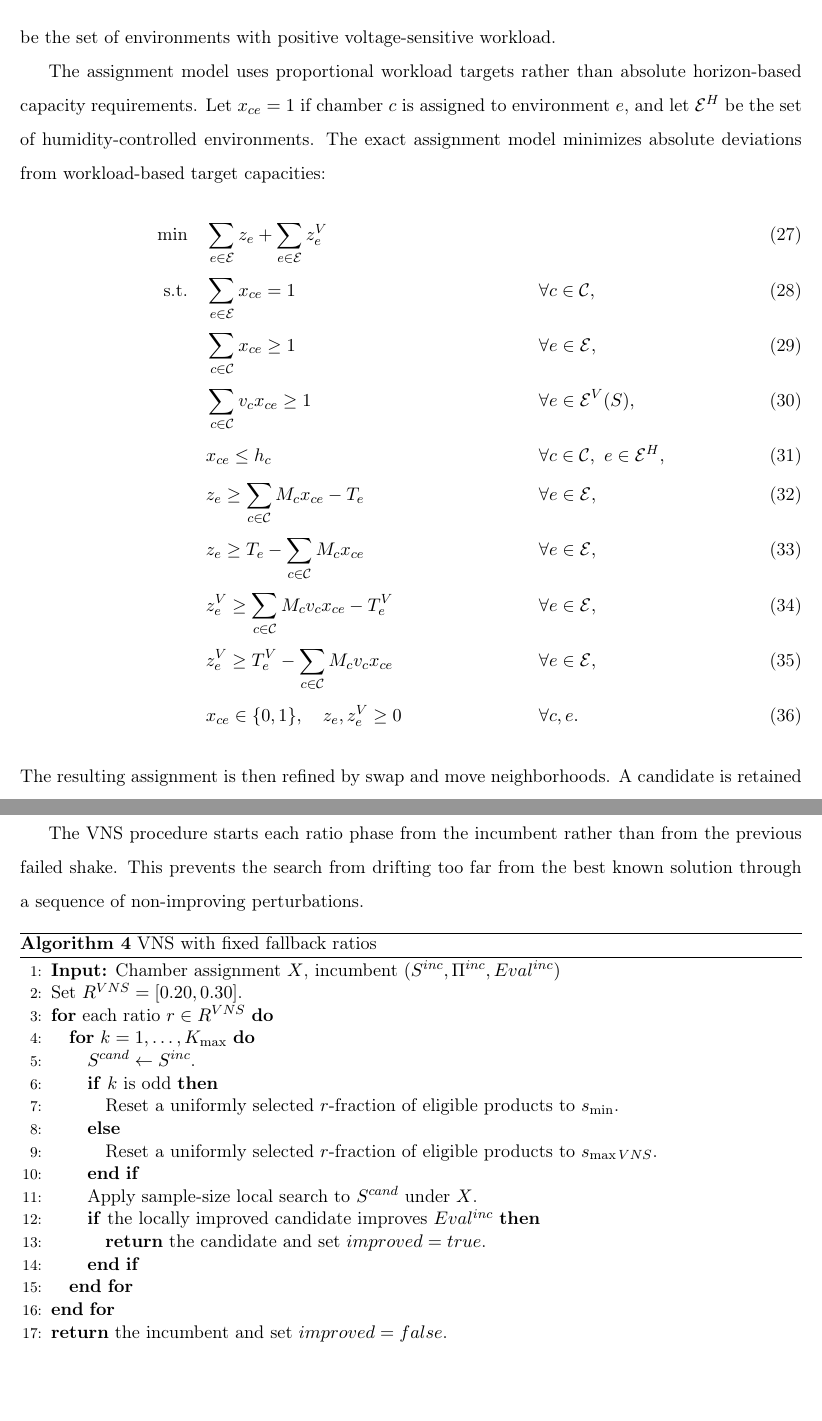
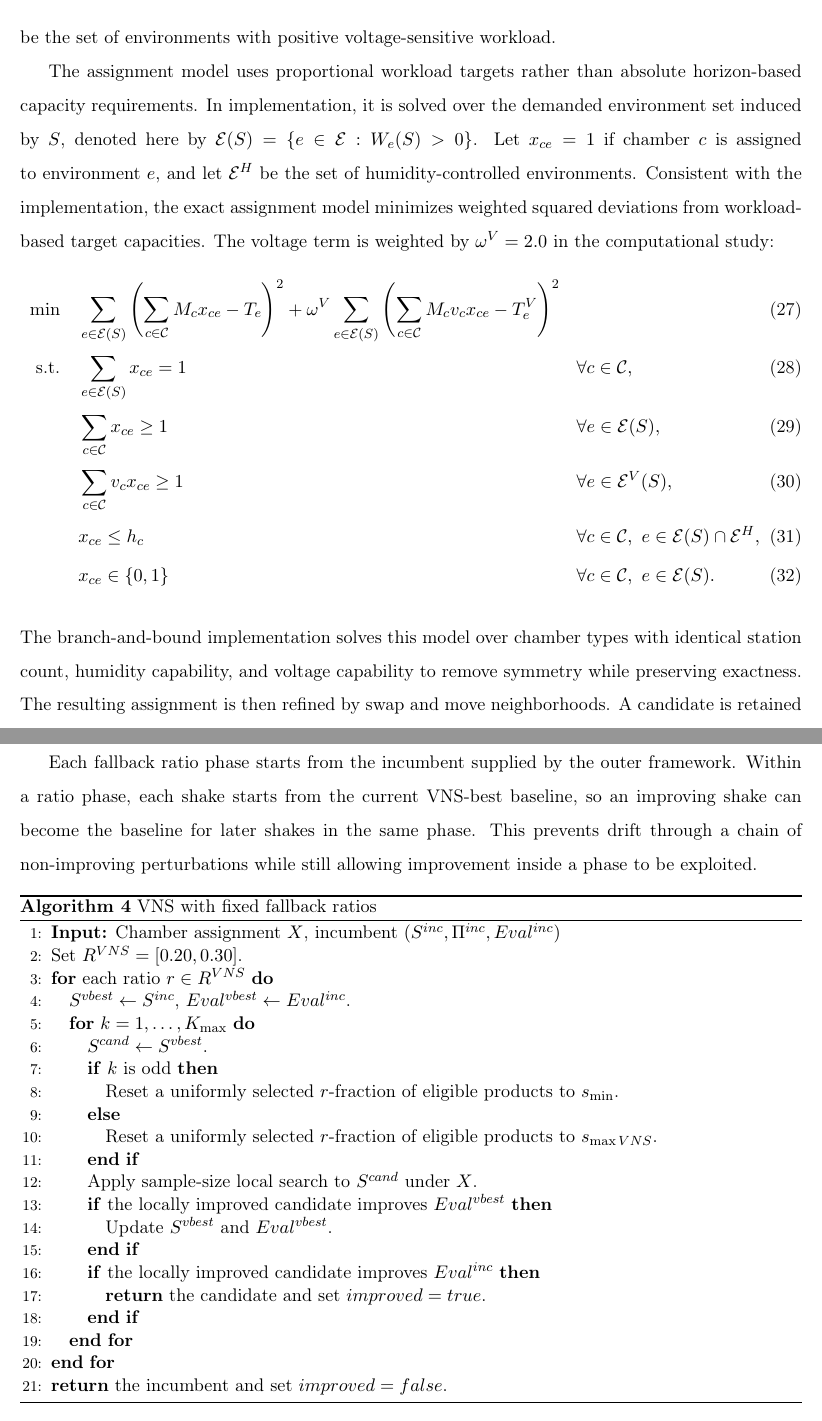
Before and after one commit to nurpercn/final, a LaTeX paper (main.tex): two parts of pages 18 and 23 of 32, joined at a grey line, cut so that both start at the same text, the shorter picture padded with empty space. Compiled offline with pdfLaTeX.

Commit message:
Align manuscript details with implementation
Co-authored-by: nurpercn <nurpercn@users.noreply.github.com>

```diff
--- a/main.tex
+++ b/main.tex
@@ -606,21 +607,22 @@ Let
 \]
 be the set of environments with positive voltage-sensitive workload.
 
-The assignment model uses proportional workload targets rather than absolute horizon-based capacity requirements. Let \(x_{ce}=1\) if chamber \(c\) is assigned to environment \(e\), and let \(\mathcal{E}^H\) be the set of humidity-controlled environments. The exact assignment model minimizes absolute deviations from workload-based target capacities:
+The assignment model uses proportional workload targets rather than absolute horizon-based capacity requirements. In implementation, it is solved over the demanded environment set induced by \(S\), denoted here by \(\mathcal{E}(S)=\{e\in\mathcal{E}:W_e(S)>0\}\). Let \(x_{ce}=1\) if chamber \(c\) is assigned to environment \(e\), and let \(\mathcal{E}^H\) be the set of humidity-controlled environments. Consistent with the implementation, the exact assignment model minimizes weighted squared deviations from workload-based target capacities. The voltage term is weighted by \(\omega^V=2.0\) in the computational study:
 \begin{align}
-\min\quad & \sum_{e\in\mathcal{E}}z_e+\sum_{e\in\mathcal{E}}z_e^V \\
+\min\quad &
+\sum_{e\in\mathcal{E}(S)}
+\left(\sum_{c\in\mathcal{C}}M_cx_{ce}-T_e\right)^2
++\omega^V
+\sum_{e\in\mathcal{E}(S)}
+\left(\sum_{c\in\mathcal{C}}M_cv_cx_{ce}-T_e^V\right)^2 \\
 \text{s.t.}\quad
-& \sum_{e\in\mathcal{E}}x_{ce}=1 && \forall c\in\mathcal{C},\\
-& \sum_{c\in\mathcal{C}}x_{ce}\ge 1 && \forall e\in\mathcal{E},\\
+& \sum_{e\in\mathcal{E}(S)}x_{ce}=1 && \forall c\in\mathcal{C},\\
+& \sum_{c\in\mathcal{C}}x_{ce}\ge 1 && \forall e\in\mathcal{E}(S),\\
 & \sum_{c\in\mathcal{C}}v_cx_{ce}\ge 1 && \forall e\in\mathcal{E}^V(S),\\
-& x_{ce}\le h_c && \forall c\in\mathcal{C},\ e\in\mathcal{E}^H,\\
-& z_e\ge \sum_{c\in\mathcal{C}}M_cx_{ce}-T_e && \forall e\in\mathcal{E},\\
-& z_e\ge T_e-\sum_{c\in\mathcal{C}}M_cx_{ce} && \forall e\in\mathcal{E},\\
-& z_e^V\ge \sum_{c\in\mathcal{C}}M_cv_cx_{ce}-T_e^V && \forall e\in\mathcal{E},\\
-& z_e^V\ge T_e^V-\sum_{c\in\mathcal{C}}M_cv_cx_{ce} && \forall e\in\mathcal{E},\\
-& x_{ce}\in\{0,1\},\quad z_e,z_e^V\ge 0 && \forall c,e.
+& x_{ce}\le h_c && \forall c\in\mathcal{C},\ e\in\mathcal{E}(S)\cap\mathcal{E}^H,\\
+& x_{ce}\in\{0,1\} && \forall c\in\mathcal{C},\ e\in\mathcal{E}(S).
 \end{align}
-The resulting assignment is then refined by swap and move neighborhoods. A candidate is retained only if it preserves environment coverage, humidity feasibility, and voltage feasibility. Feasible candidates are evaluated with the lightweight EDD evaluation mode described in Section~\ref{subsec:scheduling}, and a first-improvement rule is used.
+The branch-and-bound implementation solves this model over chamber types with identical station count, humidity capability, and voltage capability to remove symmetry while preserving exactness. The resulting assignment is then refined by swap and move neighborhoods. A candidate is retained only if it preserves environment coverage, humidity feasibility, and voltage feasibility. Feasible candidates are evaluated with the lightweight EDD evaluation mode described in Section~\ref{subsec:scheduling}, and a first-improvement rule is used.
 
 The exact assignment model alone cannot represent all detailed scheduling interactions. For example, two chambers may have the same number of stations but different voltage or humidity capabilities. Similarly, the same aggregate capacity in an environment can perform differently depending on which physical chambers provide that capacity. The local refinement phase addresses these effects by exploring nearby chamber-environment mappings after the exact model produces a balanced initial configuration.
 
@@ -725,7 +727,7 @@ For each ratio, up to \(K_{\max}\) shake attempts are performed. A shake selects
 
 This design changes the workload structure rather than only the sequence of existing operations. As a result, VNS can escape local optima created by the current balance between pull-down workload, downstream parallelism, and chamber eligibility.
 
-The VNS procedure starts each ratio phase from the incumbent rather than from the previous failed shake. This prevents the search from drifting too far from the best known solution through a sequence of non-improving perturbations.
+Each fallback ratio phase starts from the incumbent supplied by the outer framework. Within a ratio phase, each shake starts from the current VNS-best baseline, so an improving shake can become the baseline for later shakes in the same phase. This prevents drift through a chain of non-improving perturbations while still allowing improvement inside a phase to be exploited.
 
 \begin{algorithm}[H]
 \caption{VNS with fixed fallback ratios}
@@ -734,14 +736,18 @@ The VNS procedure starts each ratio phase from the incumbent rather than from th
 \State \textbf{Input:} Chamber assignment \(X\), incumbent \((S^{inc},\Pi^{inc},Eval^{inc})\)
 \State Set \(R^{VNS}=[0.20,0.30]\).
 \For{each ratio \(r\in R^{VNS}\)}
+    \State \(S^{vbest}\leftarrow S^{inc}\), \(Eval^{vbest}\leftarrow Eval^{inc}\).
     \For{\(k=1,\ldots,K_{\max}\)}
-        \State \(S^{cand}\leftarrow S^{inc}\).
+        \State \(S^{cand}\leftarrow S^{vbest}\).
         \If{\(k\) is odd}
             \State Reset a uniformly selected \(r\)-fraction of eligible products to \(s_{\min}\).
         \Else
             \State Reset a uniformly selected \(r\)-fraction of eligible products to \(s_{\max VNS}\).
         \EndIf
         \State Apply sample-size local search to \(S^{cand}\) under \(X\).
+        \If{the locally improved candidate improves \(Eval^{vbest}\)}
+            \State Update \(S^{vbest}\) and \(Eval^{vbest}\).
+        \EndIf
         \If{the locally improved candidate improves \(Eval^{inc}\)}
             \State \Return the candidate and set \(improved=true\).
         \EndIf
```
Also changed, not shown: main.tex (21 more changed lines).
